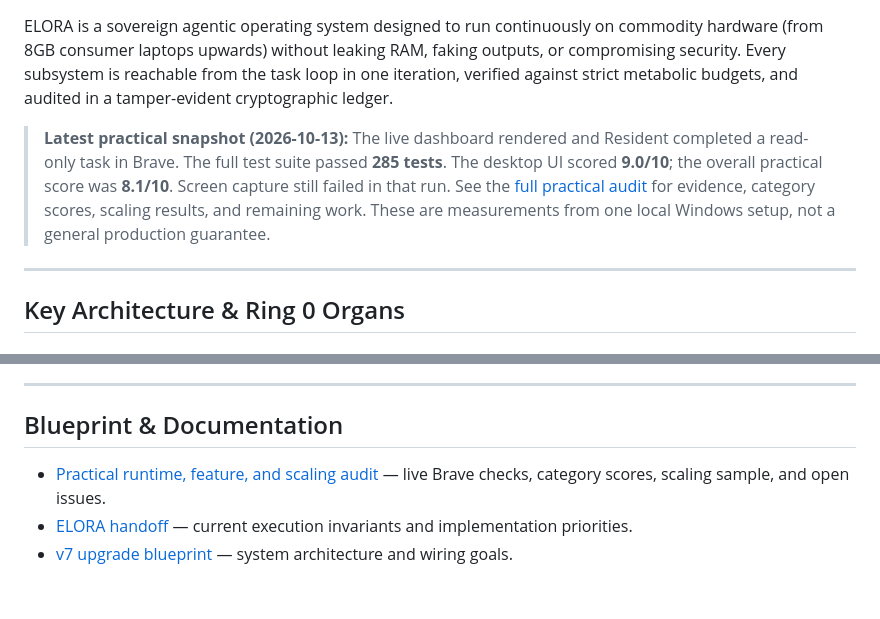
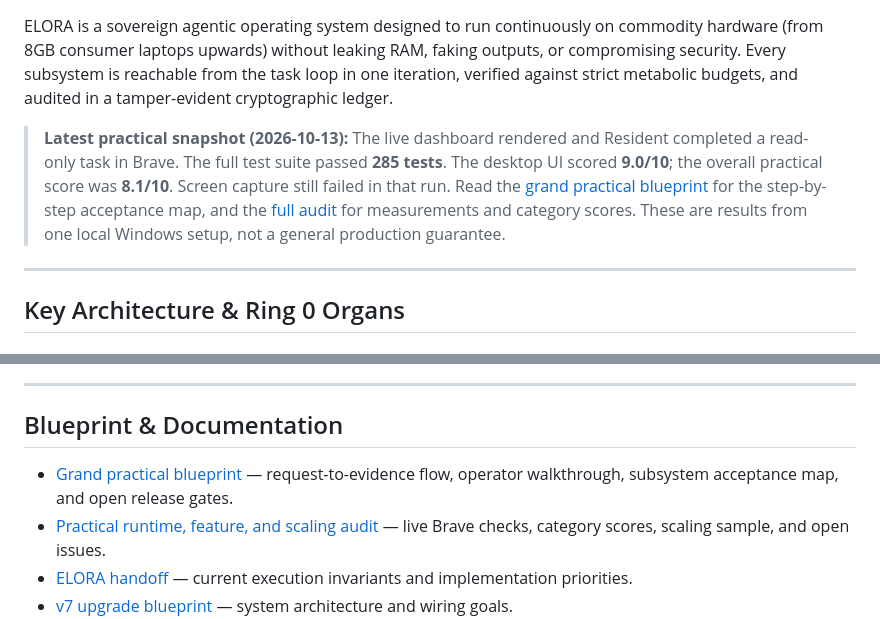
Before and after one commit to XXHimanshuXX/ELORA-WORKSPACE, a Markdown page: README.md, 2 parts joined by grey strips. Drawn GitHub-style; blank space fills up the shorter version.

Commit message:
docs: add step-by-step practical ELORA blueprint

```diff
--- a/README.md
+++ b/README.md
@@ -7,7 +7,7 @@
 
 ELORA is a sovereign agentic operating system designed to run continuously on commodity hardware (from 8GB consumer laptops upwards) without leaking RAM, faking outputs, or compromising security. Every subsystem is reachable from the task loop in one iteration, verified against strict metabolic budgets, and audited in a tamper-evident cryptographic ledger.
 
-> **Latest practical snapshot (2026-10-13):** The live dashboard rendered and Resident completed a read-only task in Brave. The full test suite passed **285 tests**. The desktop UI scored **9.0/10**; the overall practical score was **8.1/10**. Screen capture still failed in that run. See the [full practical audit](ELORA_PRACTICAL_AUDIT_2026-10-13.md) for evidence, category scores, scaling results, and remaining work. These are measurements from one local Windows setup, not a general production guarantee.
+> **Latest practical snapshot (2026-10-13):** The live dashboard rendered and Resident completed a read-only task in Brave. The full test suite passed **285 tests**. The desktop UI scored **9.0/10**; the overall practical score was **8.1/10**. Screen capture still failed in that run. Read the [grand practical blueprint](ELORA_GRAND_PRACTICAL_BLUEPRINT.md) for the step-by-step acceptance map, and the [full audit](ELORA_PRACTICAL_AUDIT_2026-10-13.md) for measurements and category scores. These are results from one local Windows setup, not a general production guarantee.
 
 ---
 
@@ -266,6 +266,7 @@ These are observed gaps, not a complete security or reliability certification. S
 
 ## Blueprint & Documentation
 
+- [Grand practical blueprint](ELORA_GRAND_PRACTICAL_BLUEPRINT.md) — request-to-evidence flow, operator walkthrough, subsystem acceptance map, and open release gates.
 - [Practical runtime, feature, and scaling audit](ELORA_PRACTICAL_AUDIT_2026-10-13.md) — live Brave checks, category scores, scaling sample, and open issues.
 - [ELORA handoff](ELORA_HANDOFF.md) — current execution invariants and implementation priorities.
 - [v7 upgrade blueprint](docs/ELORA-TRUE-BLUEPRINT-V7-UPGRADE.md) — system architecture and wiring goals.
```
Also changed, not shown: ELORA_GRAND_PRACTICAL_BLUEPRINT.md (added, +147 -0 lines).
